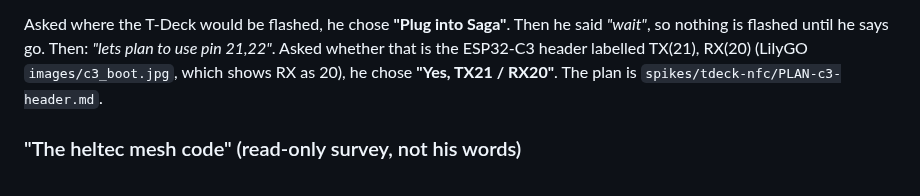
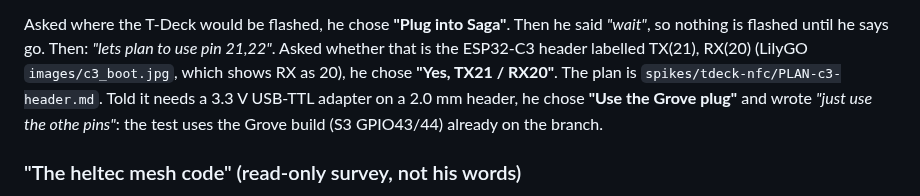
Before and after one commit to Alex-Pennington/ArduinoHydraulicScale, a Markdown page: notes/2026-10-25-rfid-pendant-rulings.md, the part around the change. Rendered like a GitHub page.

```diff
--- a/notes/2026-10-25-rfid-pendant-rulings.md
+++ b/notes/2026-10-25-rfid-pendant-rulings.md
@@ -59,7 +59,9 @@ design."*
 Asked where the T-Deck would be flashed, he chose **"Plug into Saga"**. Then he said *"wait"*, so
 nothing is flashed until he says go. Then: *"lets plan to use pin 21,22"*. Asked whether that is
 the ESP32-C3 header labelled TX(21), RX(20) (LilyGO `images/c3_boot.jpg`, which shows RX as 20),
-he chose **"Yes, TX21 / RX20"**. The plan is `spikes/tdeck-nfc/PLAN-c3-header.md`.
+he chose **"Yes, TX21 / RX20"**. The plan is `spikes/tdeck-nfc/PLAN-c3-header.md`. Told it needs a 3.3 V USB-TTL adapter on a
+2.0 mm header, he chose **"Use the Grove plug"** and wrote *"just use the othe pins"*: the test
+uses the Grove build (S3 GPIO43/44) already on the branch.
 
 ### "The heltec mesh code" (read-only survey, not his words)
 
```
Also changed, not shown: spikes/tdeck-nfc/PLAN-c3-header.md (+5 -0 lines).
